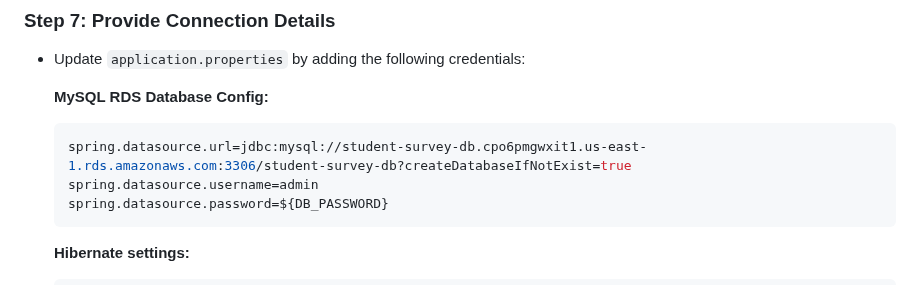
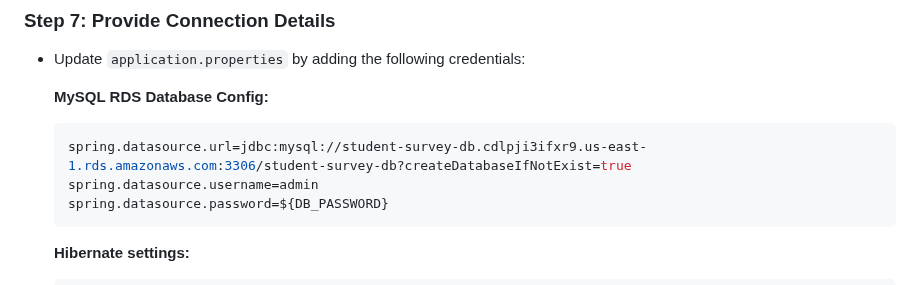
Before and after one commit to krisnguyenn2020/SWE645-Extra-Credit, a Markdown page: README.md, the part around the change. Rendered like a GitHub page.

````diff
--- a/README.md
+++ b/README.md
@@ -72,7 +72,7 @@ This microservice application uses a MySQL database hosted on Amazon RDS for sto
   **MySQL RDS Database Config:**
 
   ```properties
-  spring.datasource.url=jdbc:mysql://student-survey-db.cpo6pmgwxit1.us-east-1.rds.amazonaws.com:3306/student-survey-db?createDatabaseIfNotExist=true
+  spring.datasource.url=jdbc:mysql://student-survey-db.cdlpji3ifxr9.us-east-1.rds.amazonaws.com:3306/student-survey-db?createDatabaseIfNotExist=true
   spring.datasource.username=admin
   spring.datasource.password=${DB_PASSWORD}
   ```
````
